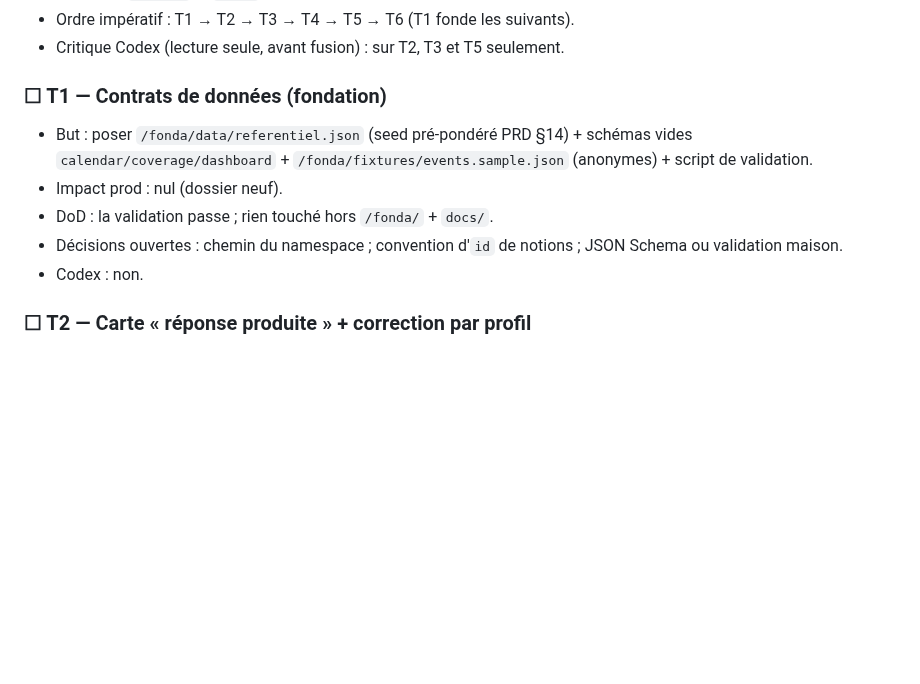
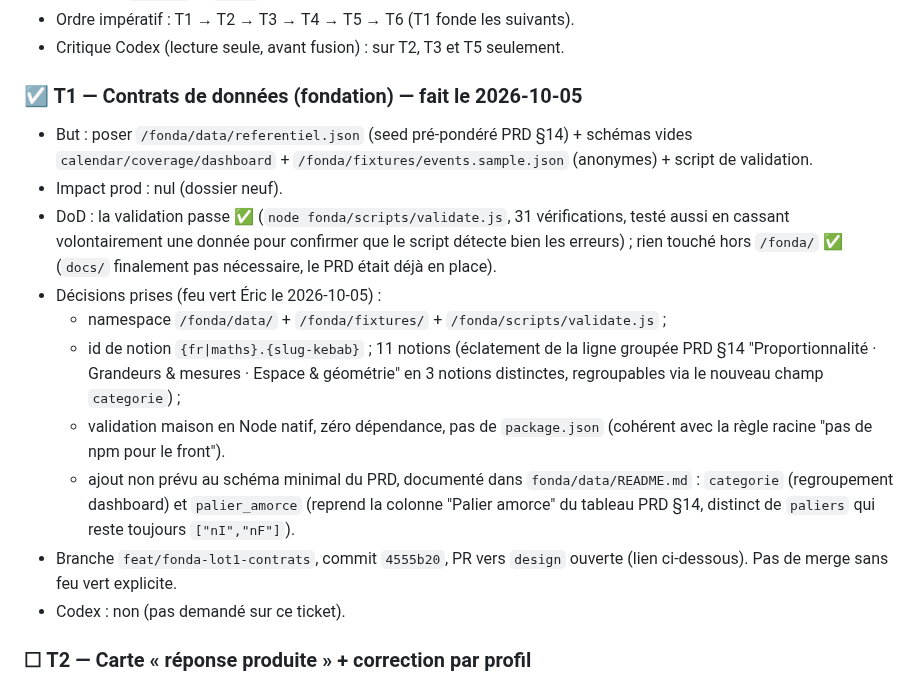
Before and after one commit to ericduchateau/box, a Markdown page: AVANCEMENT.md, the part around the change. Drawn GitHub-style; blank space fills up the shorter version.

Commit message:
docs: coche T1 dans AVANCEMENT.md
Co-Authored-By: Claude Sonnet 5 <noreply@anthropic.com>

```diff
--- a/AVANCEMENT.md
+++ b/AVANCEMENT.md
@@ -113,12 +113,17 @@ Règles de travail (rappel) :
 - Ordre impératif : T1 → T2 → T3 → T4 → T5 → T6 (T1 fonde les suivants).
 - Critique Codex (lecture seule, avant fusion) : sur T2, T3 et T5 seulement.
 
-### ☐ T1 — Contrats de données (fondation)
+### ☑ T1 — Contrats de données (fondation) — fait le 2026-10-05
 - But : poser `/fonda/data/referentiel.json` (seed pré-pondéré PRD §14) + schémas vides `calendar/coverage/dashboard` + `/fonda/fixtures/events.sample.json` (anonymes) + script de validation.
 - Impact prod : nul (dossier neuf).
-- DoD : la validation passe ; rien touché hors `/fonda/` + `docs/`.
-- Décisions ouvertes : chemin du namespace ; convention d'`id` de notions ; JSON Schema ou validation maison.
-- Codex : non.
+- DoD : la validation passe ✅ (`node fonda/scripts/validate.js`, 31 vérifications, testé aussi en cassant volontairement une donnée pour confirmer que le script détecte bien les erreurs) ; rien touché hors `/fonda/` ✅ (`docs/` finalement pas nécessaire, le PRD était déjà en place).
+- Décisions prises (feu vert Éric le 2026-10-05) :
+  - namespace `/fonda/data/` + `/fonda/fixtures/` + `/fonda/scripts/validate.js` ;
+  - id de notion `{fr|maths}.{slug-kebab}` ; 11 notions (éclatement de la ligne groupée PRD §14 "Proportionnalité · Grandeurs & mesures · Espace & géométrie" en 3 notions distinctes, regroupables via le nouveau champ `categorie`) ;
+  - validation maison en Node natif, zéro dépendance, pas de `package.json` (cohérent avec la règle racine "pas de npm pour le front").
+  - ajout non prévu au schéma minimal du PRD, documenté dans `fonda/data/README.md` : `categorie` (regroupement dashboard) et `palier_amorce` (reprend la colonne "Palier amorce" du tableau PRD §14, distinct de `paliers` qui reste toujours `["nI","nF"]`).
+- Branche `feat/fonda-lot1-contrats`, commit `4555b20`, PR vers `design` ouverte (lien ci-dessous). Pas de merge sans feu vert explicite.
+- Codex : non (pas demandé sur ce ticket).
 
 ### ☐ T2 — Carte « réponse produite » + correction par profil
 - But : composant saisie courte + moteur 4 profils (sens/orthographe/numerique/exact, PRD §5.1). Tests d'abord.
```
